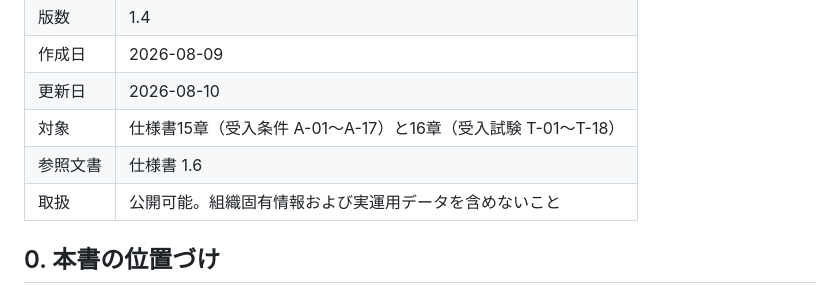
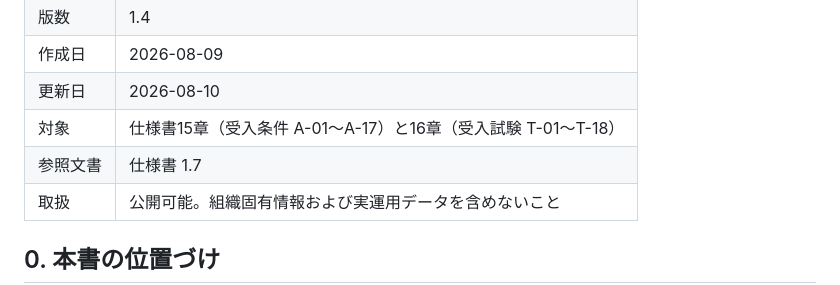
Before and after one commit to shunniita/parallel-work-time, a Markdown page: docs/ACCEPTANCE_TRACE.md, the part around the change. GitHub-like rendering.

```diff
--- a/docs/ACCEPTANCE_TRACE.md
+++ b/docs/ACCEPTANCE_TRACE.md
@@ -7,7 +7,7 @@
 | 作成日   | 2026-08-09                                                              |
 | 更新日   | 2026-08-10                                                              |
 | 対象     | 仕様書15章（受入条件 A-01〜A-17）と16章（受入試験 T-01〜T-18）          |
-| 参照文書 | 仕様書 1.6                                                              |
+| 参照文書 | 仕様書 1.7                                                              |
 | 取扱     | 公開可能。組織固有情報および実運用データを含めないこと                  |
 
 ## 0. 本書の位置づけ
```
Also changed, not shown: docs/同時並行作業時間計測支援ツール_仕様書.md (+11 -2 lines), manual/02-guide.md (+16 -0 lines), manual/images/screen-templates.png, 7 other files.
